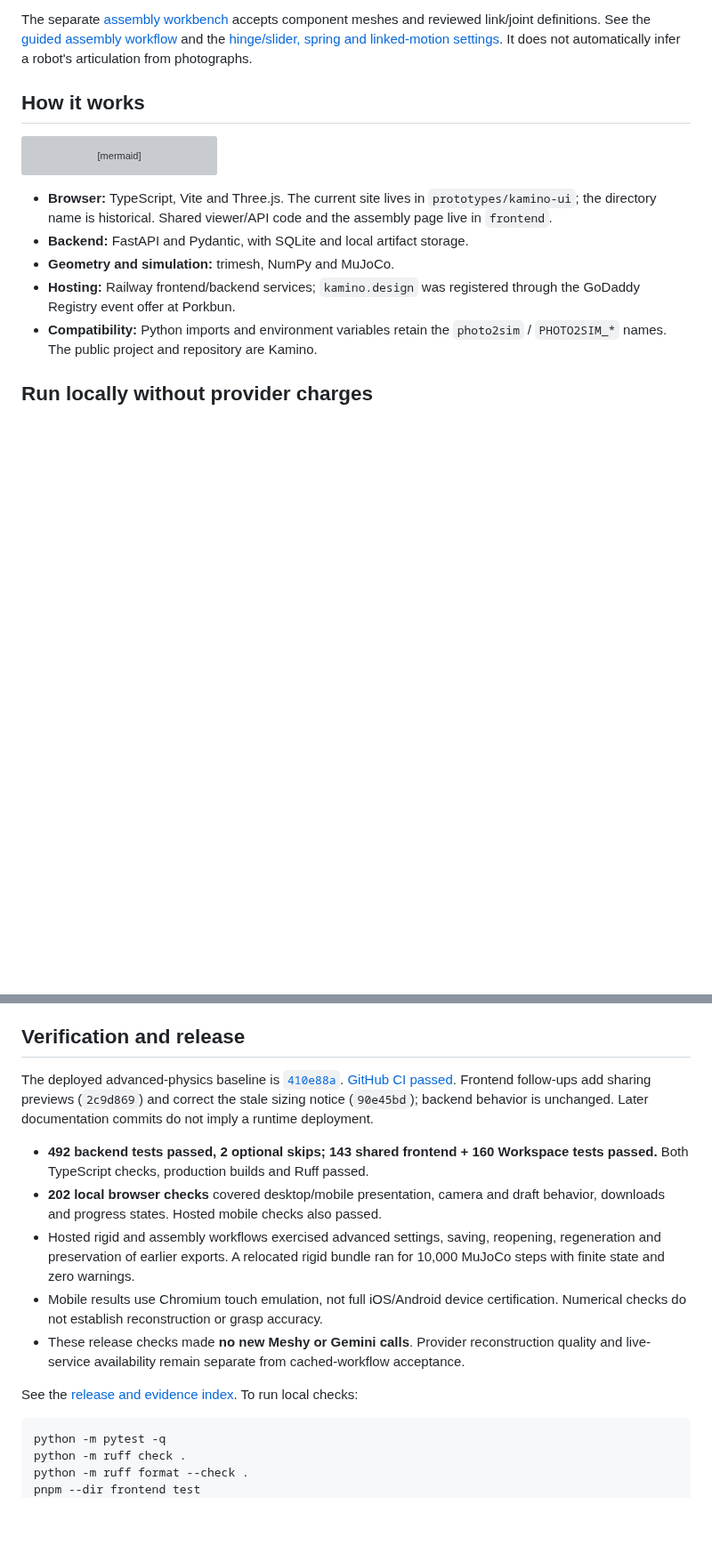
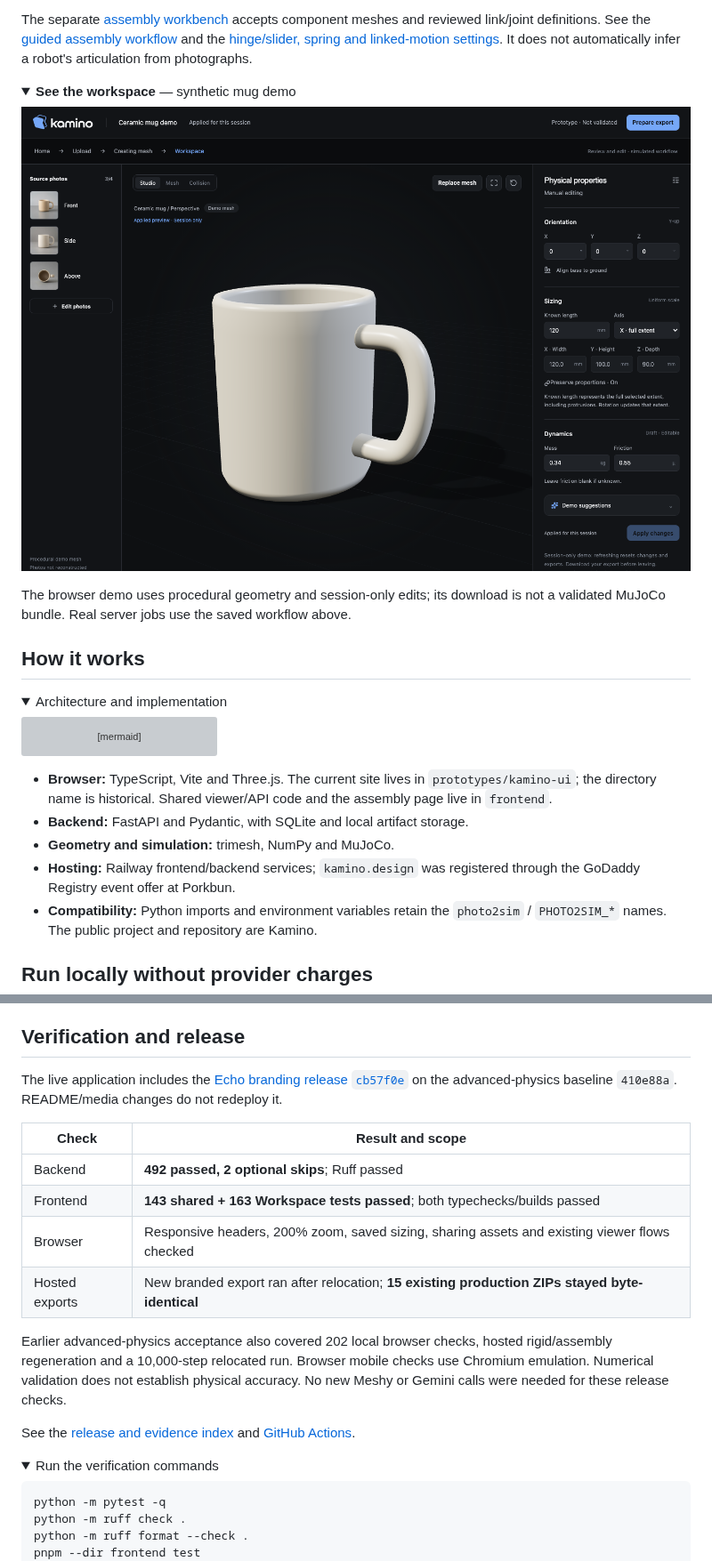
Before and after one commit to Johaan-Mannanal/kamino, a Markdown page: README.md, 2 parts joined by grey strips. Shown at 89% size. GitHub-like rendering; pictures changed too: docs/images/workspace-demo.png (added); folded sections open; blank space fills up the shorter version; grey boxes are pictures that could not be loaded.

Commit message:
Add cropped visually aligned final demo and polish project README

````diff
--- a/README.md
+++ b/README.md
@@ -38,7 +46,20 @@ component meshes and reviewed link/joint definitions. See the
 [hinge/slider, spring and linked-motion settings](docs/advanced-physics.md#assembly-sliders-springs-and-linked-motion). It does not automatically
 infer a robot's articulation from photographs.
 
+<details>
+<summary><strong>See the workspace</strong> — synthetic mug demo</summary>
+
+![Echo-branded Kamino workspace showing source photos, a procedural mug, uniform sizing and editable physical properties.](docs/images/workspace-demo.png)
+
+The browser demo uses procedural geometry and session-only edits; its download
+is not a validated MuJoCo bundle. Real server jobs use the saved workflow above.
+
+</details>
+
 ## How it works
+
+<details>
+<summary>Architecture and implementation</summary>
 
 ```mermaid
 flowchart LR
@@ -106,26 +129,27 @@ build variables, URLs or Git.
 
 ## Verification and release
 
-The deployed advanced-physics baseline is
-[`410e88a`](https://github.com/Johaan-Mannanal/kamino/commit/410e88ac6c3e39ec5ab7a176593670d5b5fb7416).
-[GitHub CI passed](https://github.com/Johaan-Mannanal/kamino/actions/runs/40202374448).
-Frontend follow-ups add sharing previews (`2c9d869`) and correct the stale sizing
-notice (`90e45bd`); backend behavior is unchanged. Later documentation commits do
-not imply a runtime deployment.
+The live application includes the
+[Echo branding release `cb57f0e`](https://github.com/Johaan-Mannanal/kamino/commit/cb57f0e)
+on the advanced-physics baseline `410e88a`. README/media changes do not redeploy it.
 
-- **492 backend tests passed, 2 optional skips; 143 shared frontend + 160 Workspace
-  tests passed.** Both TypeScript checks, production builds and Ruff passed.
-- **202 local browser checks** covered desktop/mobile presentation, camera and draft
-  behavior, downloads and progress states. Hosted mobile checks also passed.
-- Hosted rigid and assembly workflows exercised advanced settings, saving,
-  reopening, regeneration and preservation of earlier exports. A relocated rigid
-  bundle ran for 10,000 MuJoCo steps with finite state and zero warnings.
-- Mobile results use Chromium touch emulation, not full iOS/Android device
-  certification. Numerical checks do not establish reconstruction or grasp accuracy.
-- These release checks made **no new Meshy or Gemini calls**. Provider reconstruction
-  quality and live-service availability remain separate from cached-workflow acceptance.
+| Check | Result and scope |
+| --- | --- |
+| Backend | **492 passed, 2 optional skips**; Ruff passed |
+| Frontend | **143 shared + 163 Workspace tests passed**; both typechecks/builds passed |
+| Browser | Responsive headers, 200% zoom, saved sizing, sharing assets and existing viewer flows checked |
+| Hosted exports | New branded export ran after relocation; **15 existing production ZIPs stayed byte-identical** |
 
-See the [release and evidence index](docs/RELEASE.md). To run local checks:
+Earlier advanced-physics acceptance also covered 202 local browser checks, hosted
+rigid/assembly regeneration and a 10,000-step relocated run. Browser mobile checks
+use Chromium emulation. Numerical validation does not establish physical accuracy.
+No new Meshy or Gemini calls were needed for these release checks.
+
+See the [release and evidence index](docs/RELEASE.md) and
+[GitHub Actions](https://github.com/Johaan-Mannanal/kamino/actions/workflows/checks.yml).
+
+<details>
+<summary>Run the verification commands</summary>
 
 ```sh
 python -m pytest -q
````
Also changed, not shown: other parts of README.md (+12 -0 lines), docs/PUBLICATION.md (+4 -3 lines), docs/RELEASE.md (+19 -3 lines), docs/images/demo-simulation-and-arm-poster.png (added), 3 other files.
